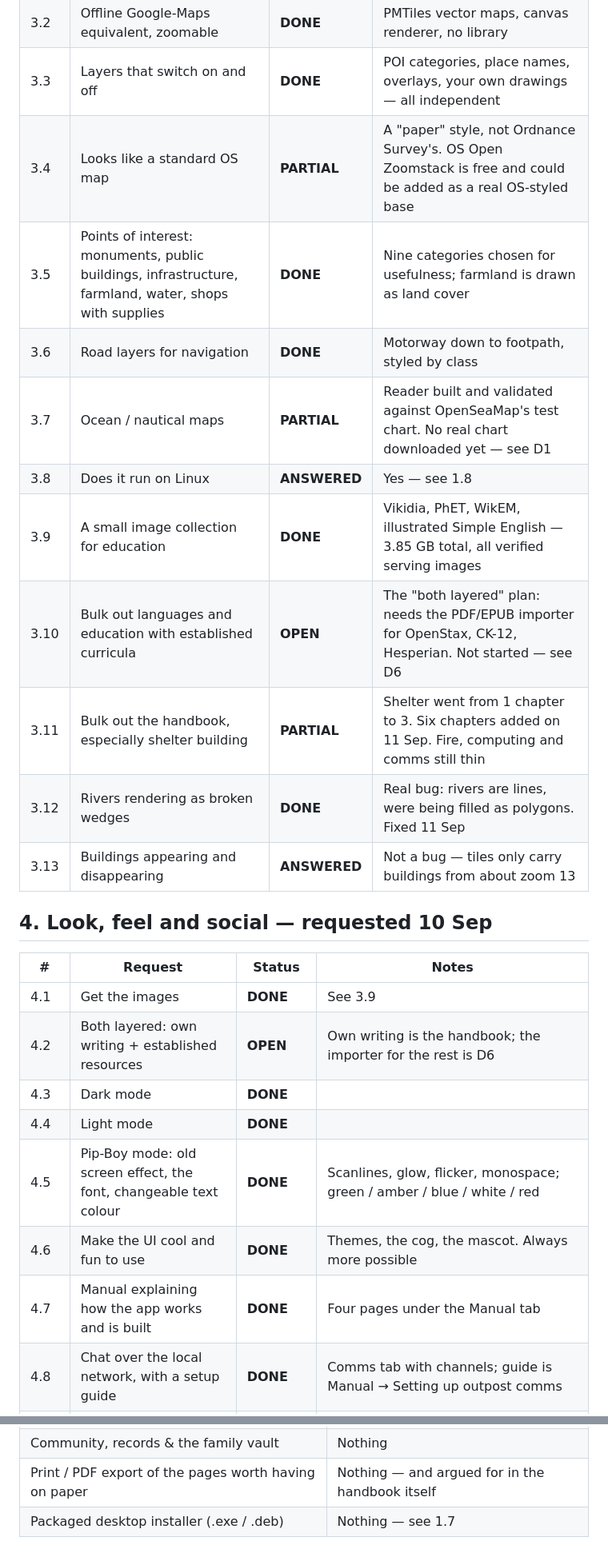
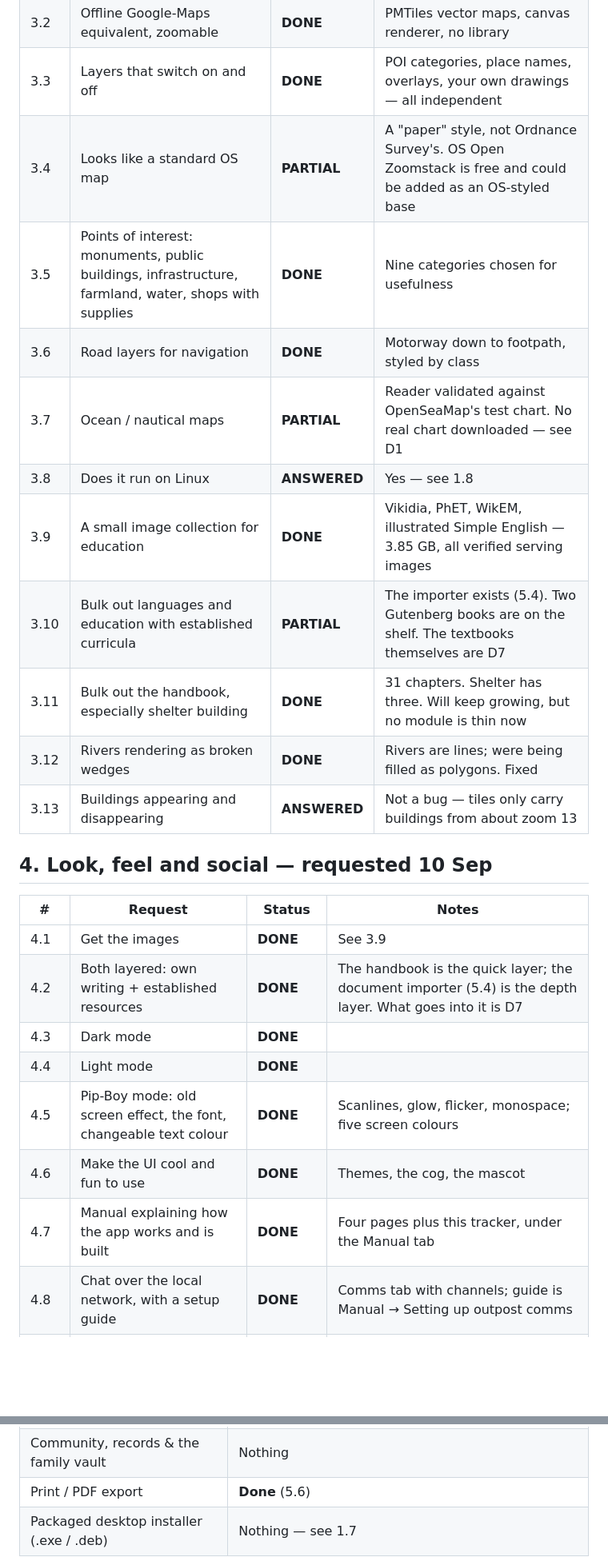
Before and after one commit to RubberDukai/vault, a Markdown page: TRACKER.md, 2 parts joined by grey strips. Shown at 80% size. Rendered like a GitHub page; blank space fills up the shorter version.

```diff
--- a/TRACKER.md
+++ b/TRACKER.md
@@ -66,15 +66,15 @@ These cannot move until you say which way.
 | 3.1 | Back button to the previous article in the reader | **DONE** | Back/forward over article history, Alt+arrows |
 | 3.2 | Offline Google-Maps equivalent, zoomable | **DONE** | PMTiles vector maps, canvas renderer, no library |
 | 3.3 | Layers that switch on and off | **DONE** | POI categories, place names, overlays, your own drawings — all independent |
-| 3.4 | Looks like a standard OS map | **PARTIAL** | A "paper" style, not Ordnance Survey's. OS Open Zoomstack is free and could be added as a real OS-styled base |
-| 3.5 | Points of interest: monuments, public buildings, infrastructure, farmland, water, shops with supplies | **DONE** | Nine categories chosen for usefulness; farmland is drawn as land cover |
+| 3.4 | Looks like a standard OS map | **PARTIAL** | A "paper" style, not Ordnance Survey's. OS Open Zoomstack is free and could be added as an OS-styled base |
+| 3.5 | Points of interest: monuments, public buildings, infrastructure, farmland, water, shops with supplies | **DONE** | Nine categories chosen for usefulness |
 | 3.6 | Road layers for navigation | **DONE** | Motorway down to footpath, styled by class |
-| 3.7 | Ocean / nautical maps | **PARTIAL** | Reader built and validated against OpenSeaMap's test chart. No real chart downloaded yet — see D1 |
+| 3.7 | Ocean / nautical maps | **PARTIAL** | Reader validated against OpenSeaMap's test chart. No real chart downloaded — see D1 |
 | 3.8 | Does it run on Linux | **ANSWERED** | Yes — see 1.8 |
-| 3.9 | A small image collection for education | **DONE** | Vikidia, PhET, WikEM, illustrated Simple English — 3.85 GB total, all verified serving images |
-| 3.10 | Bulk out languages and education with established curricula | **OPEN** | The "both layered" plan: needs the PDF/EPUB importer for OpenStax, CK-12, Hesperian. Not started — see D6 |
-| 3.11 | Bulk out the handbook, especially shelter building | **PARTIAL** | Shelter went from 1 chapter to 3. Six chapters added on 11 Sep. Fire, computing and comms still thin |
-| 3.12 | Rivers rendering as broken wedges | **DONE** | Real bug: rivers are lines, were being filled as polygons. Fixed 11 Sep |
+| 3.9 | A small image collection for education | **DONE** | Vikidia, PhET, WikEM, illustrated Simple English — 3.85 GB, all verified serving images |
+| 3.10 | Bulk out languages and education with established curricula | **PARTIAL** | The importer exists (5.4). Two Gutenberg books are on the shelf. The textbooks themselves are D7 |
+| 3.11 | Bulk out the handbook, especially shelter building | **DONE** | 31 chapters. Shelter has three. Will keep growing, but no module is thin now |
+| 3.12 | Rivers rendering as broken wedges | **DONE** | Rivers are lines; were being filled as polygons. Fixed |
 | 3.13 | Buildings appearing and disappearing | **ANSWERED** | Not a bug — tiles only carry buildings from about zoom 13 |
 
 ## 4. Look, feel and social — requested 10 Sep
@@ -82,12 +82,12 @@ These cannot move until you say which way.
 | # | Request | Status | Notes |
 |---|---|---|---|
 | 4.1 | Get the images | **DONE** | See 3.9 |
-| 4.2 | Both layered: own writing + established resources | **OPEN** | Own writing is the handbook; the importer for the rest is D6 |
+| 4.2 | Both layered: own writing + established resources | **DONE** | The handbook is the quick layer; the document importer (5.4) is the depth layer. What goes into it is D7 |
 | 4.3 | Dark mode | **DONE** | |
 | 4.4 | Light mode | **DONE** | |
-| 4.5 | Pip-Boy mode: old screen effect, the font, changeable text colour | **DONE** | Scanlines, glow, flicker, monospace; green / amber / blue / white / red |
-| 4.6 | Make the UI cool and fun to use | **DONE** | Themes, the cog, the mascot. Always more possible |
-| 4.7 | Manual explaining how the app works and is built | **DONE** | Four pages under the Manual tab |
+| 4.5 | Pip-Boy mode: old screen effect, the font, changeable text colour | **DONE** | Scanlines, glow, flicker, monospace; five screen colours |
+| 4.6 | Make the UI cool and fun to use | **DONE** | Themes, the cog, the mascot |
+| 4.7 | Manual explaining how the app works and is built | **DONE** | Four pages plus this tracker, under the Manual tab |
 | 4.8 | Chat over the local network, with a setup guide | **DONE** | Comms tab with channels; guide is Manual → Setting up outpost comms |
 | 4.9 | Footer credit: prepared by Joseph Watkins, and why | **DONE** | |
 | 4.10 | Draw on the map: paint, erase, toggle the layer | **DONE** | |
@@ -135,3 +141,3 @@ Modules I suggested on day one that you have not asked for. Listed so they are n
 | Community, records & the family vault | Nothing |
-| Print / PDF export of the pages worth having on paper | Nothing — and argued for in the handbook itself |
+| Print / PDF export | **Done** (5.6) |
 | Packaged desktop installer (.exe / .deb) | Nothing — see 1.7 |
```
Also changed, not shown: other parts of TRACKER.md (+31 -25 lines).
